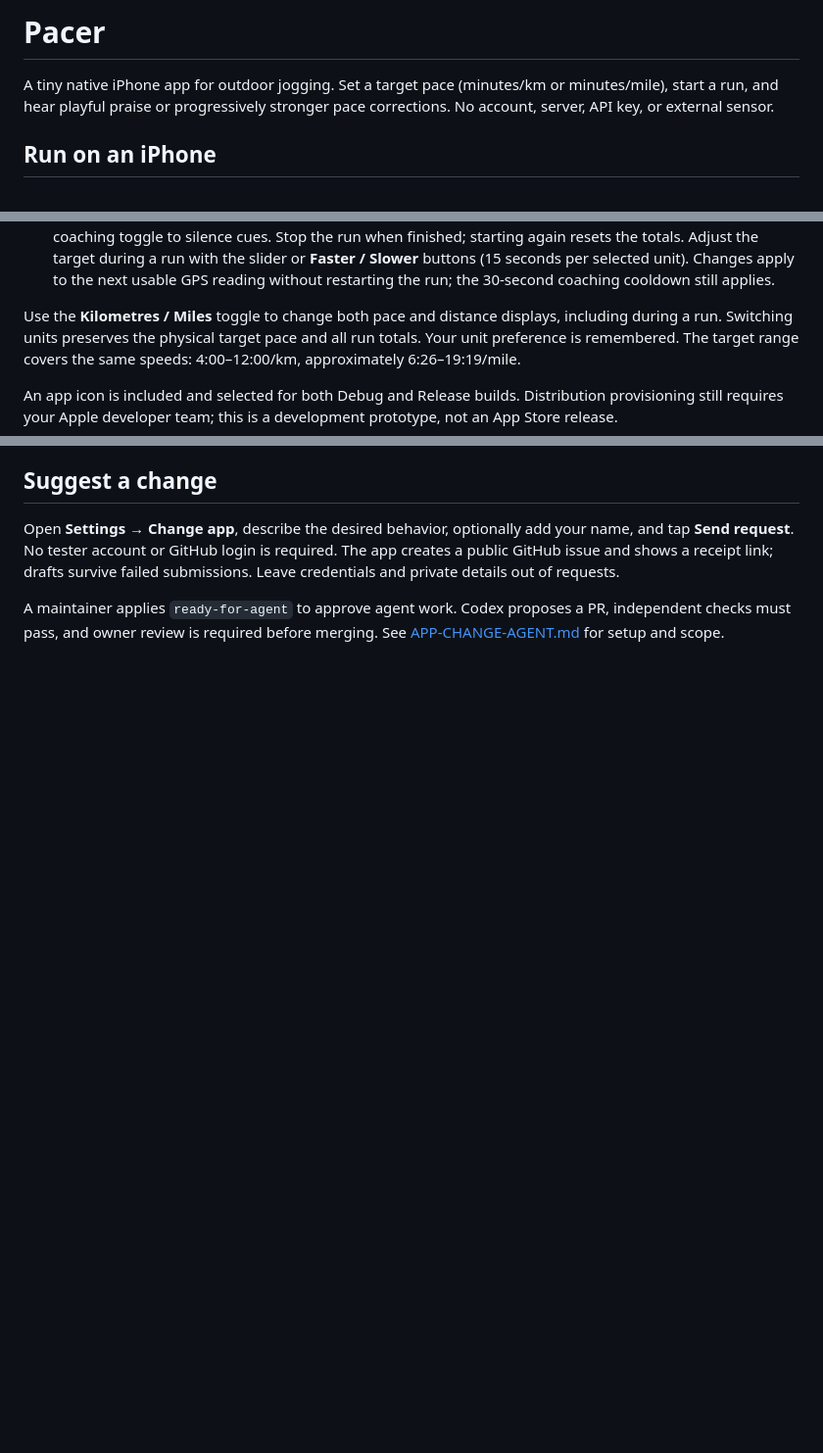
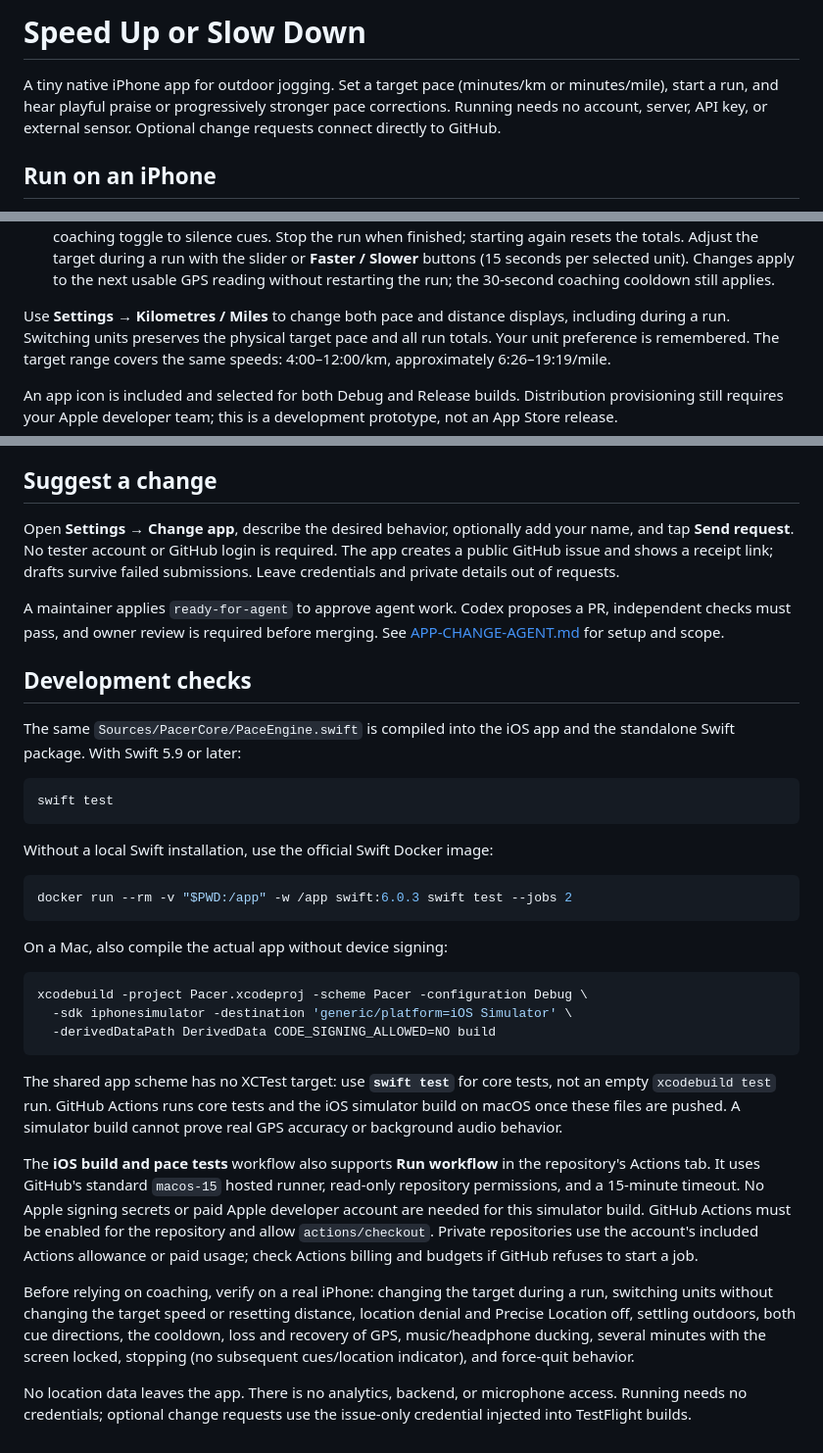
Before and after one commit to batemapf/pacer, a Markdown page: README.md, 3 parts joined by grey strips. Shown at 98% size. GitHub-like rendering; blank space fills up the shorter version.

Commit message:
Preserve development guide alongside native request documentation

````diff
--- a/README.md
+++ b/README.md
@@ -1,8 +1,8 @@
-# Pacer
+# Speed Up or Slow Down
 
 A tiny native iPhone app for outdoor jogging. Set a target pace (minutes/km or minutes/mile),
 start a run, and hear playful praise or progressively stronger pace corrections.
-No account, server, API key, or external sensor.
+Running needs no account, server, API key, or external sensor. Optional change requests connect directly to GitHub.
 
 ## Run on an iPhone
 
@@ -20,7 +20,7 @@ No account, server, API key, or external sensor.
    Changes apply to the next usable GPS reading without restarting the run; the
    30-second coaching cooldown still applies.
 
-Use the **Kilometres / Miles** toggle to change both pace and distance displays,
+Use **Settings → Kilometres / Miles** to change both pace and distance displays,
 including during a run. Switching units preserves the physical target pace and
 all run totals. Your unit preference is remembered. The target range covers the
 same speeds: 4:00–12:00/km, approximately 6:26–19:19/mile.
@@ -97,3 +97,48 @@ and audio modes are declared to support a run with the screen locked.
 Open **Settings → Change app**, describe the desired behavior, optionally add your name, and tap **Send request**. No tester account or GitHub login is required. The app creates a public GitHub issue and shows a receipt link; drafts survive failed submissions. Leave credentials and private details out of requests.
 
 A maintainer applies `ready-for-agent` to approve agent work. Codex proposes a PR, independent checks must pass, and owner review is required before merging. See [APP-CHANGE-AGENT.md](APP-CHANGE-AGENT.md) for setup and scope.
+
+## Development checks
+
+The same `Sources/PacerCore/PaceEngine.swift` is compiled into the iOS app and
+the standalone Swift package. With Swift 5.9 or later:
+
+```sh
+swift test
+```
+
+Without a local Swift installation, use the official Swift Docker image:
+
+```sh
+docker run --rm -v "$PWD:/app" -w /app swift:6.0.3 swift test --jobs 2
+```
+
+On a Mac, also compile the actual app without device signing:
+
+```sh
+xcodebuild -project Pacer.xcodeproj -scheme Pacer -configuration Debug \
+  -sdk iphonesimulator -destination 'generic/platform=iOS Simulator' \
+  -derivedDataPath DerivedData CODE_SIGNING_ALLOWED=NO build
+```
+
+The shared app scheme has no XCTest target: use **`swift test`** for core tests,
+not an empty `xcodebuild test` run. GitHub Actions runs core tests and the iOS
+simulator build on macOS once these files are pushed. A simulator build cannot
+prove real GPS accuracy or background audio behavior.
+
+The **iOS build and pace tests** workflow also supports **Run workflow** in the
+repository's Actions tab. It uses GitHub's standard `macos-15` hosted runner,
+read-only repository permissions, and a 15-minute timeout. No Apple signing
+secrets or paid Apple developer account are needed for this simulator build.
+GitHub Actions must be enabled for the repository and allow `actions/checkout`.
+Private repositories use the account's included Actions allowance or paid usage;
+check Actions billing and budgets if GitHub refuses to start a job.
+
+Before relying on coaching, verify on a real iPhone: changing the target during a
+run, switching units without changing the target speed or resetting distance,
+location denial and Precise
+Location off, settling outdoors, both cue directions, the cooldown, loss and
+recovery of GPS, music/headphone ducking, several minutes with the screen locked,
+stopping (no subsequent cues/location indicator), and force-quit behavior.
+
+No location data leaves the app. There is no analytics, backend, or microphone access. Running needs no credentials; optional change requests use the issue-only credential injected into TestFlight builds.
````
